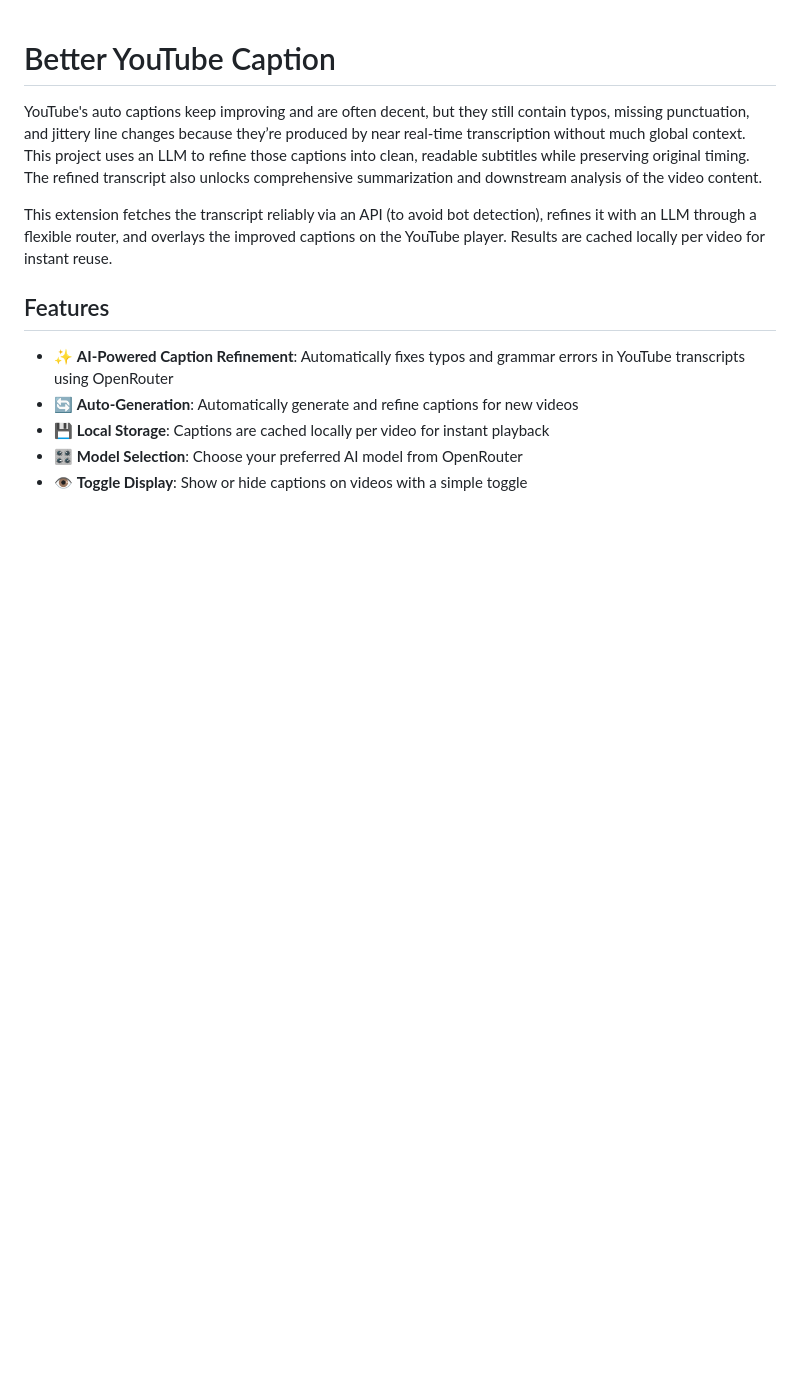
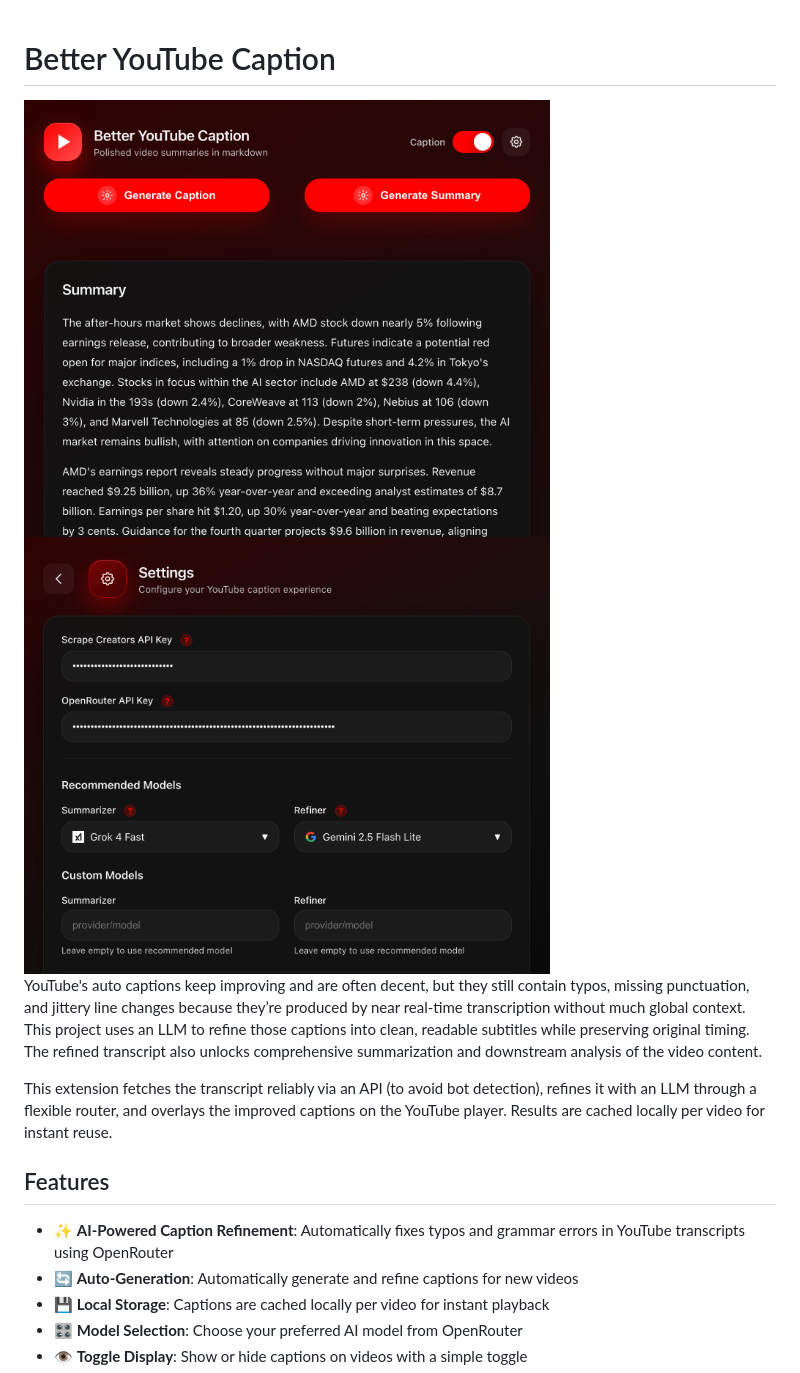
Before and after one commit to teron131/better-youtube-caption, a Markdown page: README.md, the part around the change. Rendered like a GitHub page; pictures changed too: images/main.png (added), images/setting.png (added); blank space fills up the shorter version.

```diff
--- a/README.md
+++ b/README.md
@@ -1,4 +1,8 @@
 # Better YouTube Caption
+
+<img src="images/main.png" alt="Main Screenshot" width="70%">
+
+<img src="images/setting.png" alt="Settings Screenshot" width="70%">
 
 YouTube's auto captions keep improving and are often decent, but they still contain typos, missing punctuation, and jittery line changes because they’re produced by near real‑time transcription without much global context. This project uses an LLM to refine those captions into clean, readable subtitles while preserving original timing. The refined transcript also unlocks comprehensive summarization and downstream analysis of the video content.
 
```
